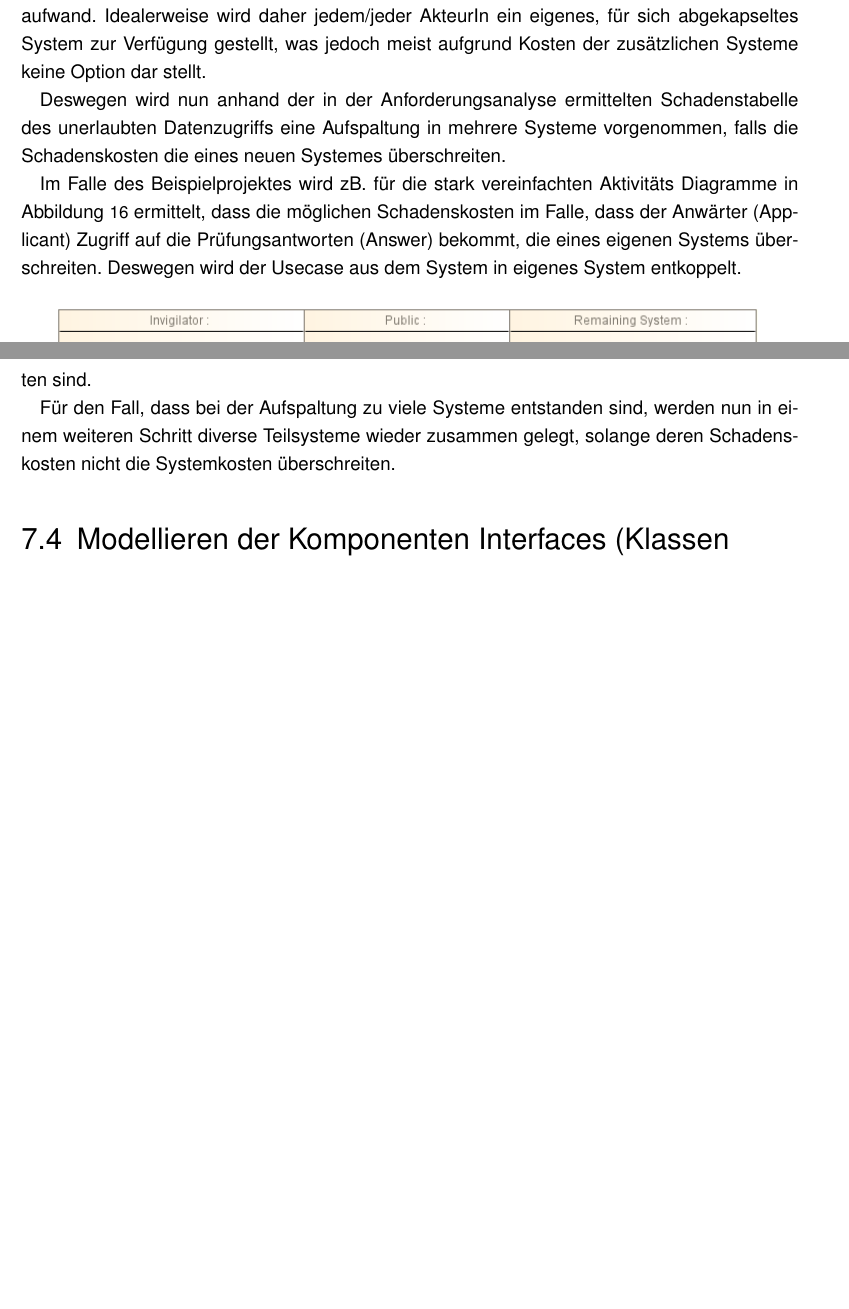
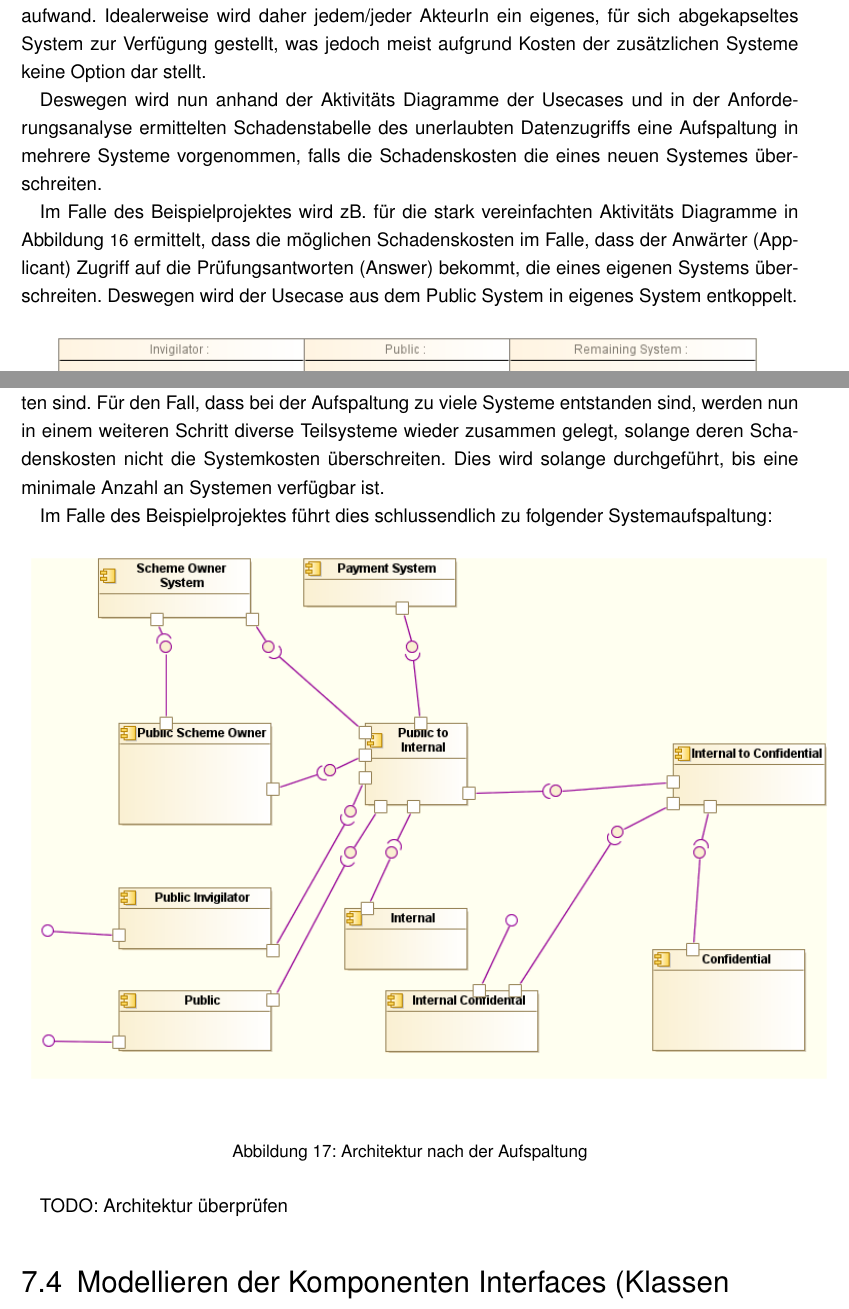
Before and after one commit to BernhardPosselt/master-thesis, a LaTeX thesis (thesis/thesis.tex, which reads thesis/chapters/processarchitecture.tex): two parts of pages 26 and 27 of 35 before the commit and two parts of pages 26 and 27 of 36 after it, joined at a grey line, cut so that both start at the same text, the shorter picture padded with empty space. Compiled offline with pdfLaTeX; an older LaTeX class or package is replaced by its successor.

```diff
--- a/thesis/chapters/processarchitecture.tex
+++ b/thesis/chapters/processarchitecture.tex
@@ -66,9 +66,9 @@
 
 Da ein System komplex ist \cite[S. 7]{softarch}, und diese Sicherheitsattribute nach Änderungen am System immer wieder überprüft werden müssen, stellt jeder zusätzliche Zugriff eines Akteures nicht nur ein Sicherheitsrisiko dar, sondern erhöht auch den Test- und damit den Wartungsaufwand. Idealerweise wird daher jedem/jeder AkteurIn ein eigenes, für sich abgekapseltes System zur Verfügung gestellt, was jedoch meist aufgrund Kosten der zusätzlichen Systeme keine Option dar stellt.
 
-Deswegen wird nun anhand der in der Anforderungsanalyse ermittelten Schadenstabelle des unerlaubten Datenzugriffs eine Aufspaltung in mehrere Systeme vorgenommen, falls die Schadenskosten die eines neuen Systemes überschreiten.
+Deswegen wird nun anhand der Aktivitäts Diagramme der Usecases und in der Anforderungsanalyse ermittelten Schadenstabelle des unerlaubten Datenzugriffs eine Aufspaltung in mehrere Systeme vorgenommen, falls die Schadenskosten die eines neuen Systemes überschreiten.
 
-Im Falle des Beispielprojektes wird zB. für die stark vereinfachten Aktivitäts Diagramme in Abbildung \ref{fig:actorarch} ermittelt, dass die möglichen Schadenskosten im Falle, dass der Anwärter (Applicant) Zugriff auf die Prüfungsantworten (Answer) bekommt, die eines eigenen Systems überschreiten. Deswegen wird der Usecase aus dem System in eigenes System entkoppelt.
+Im Falle des Beispielprojektes wird zB. für die stark vereinfachten Aktivitäts Diagramme in Abbildung \ref{fig:actorarch} ermittelt, dass die möglichen Schadenskosten im Falle, dass der Anwärter (Applicant) Zugriff auf die Prüfungsantworten (Answer) bekommt, die eines eigenen Systems überschreiten. Deswegen wird der Usecase aus dem Public System in eigenes System entkoppelt.
 
 \begin{figure}[H]
     \centering
@@ -77,11 +77,17 @@
     \label{fig:actorarch}
 \end{figure}
 
-Diese Analyse wird für alle verbleibenden Systeme durchgeführt, bis alle Systeme aufgespalten sind.
+Diese Analyse wird für alle verbleibenden Systeme durchgeführt, bis alle Systeme aufgespalten sind. Für den Fall, dass bei der Aufspaltung zu viele Systeme entstanden sind, werden nun in einem weiteren Schritt diverse Teilsysteme wieder zusammen gelegt, solange deren Schadenskosten nicht die Systemkosten überschreiten. Dies wird solange durchgeführt, bis eine minimale Anzahl an Systemen verfügbar ist.
 
-Für den Fall, dass bei der Aufspaltung zu viele Systeme entstanden sind, werden nun in einem weiteren Schritt diverse Teilsysteme wieder zusammen gelegt, solange deren Schadenskosten nicht die Systemkosten überschreiten.
+Im Falle des Beispielprojektes führt dies schlussendlich zu folgender Systemaufspaltung:
 
+\begin{figure}[H]
+    \centering
+    \includegraphics[scale=0.6]{uml/vision4.png}
+    \caption{Architektur nach der Aufspaltung }
+\end{figure}
 
+TODO: Architektur überprüfen
 
 \section{Modellieren der Komponenten Interfaces (Klassen Diagramm)}
 Aufzeigen dass zb das interne System user anlegen können muss mit methoden im klassendiagramm
```
